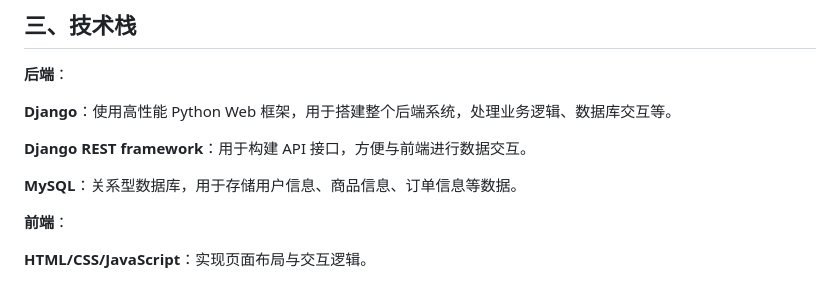
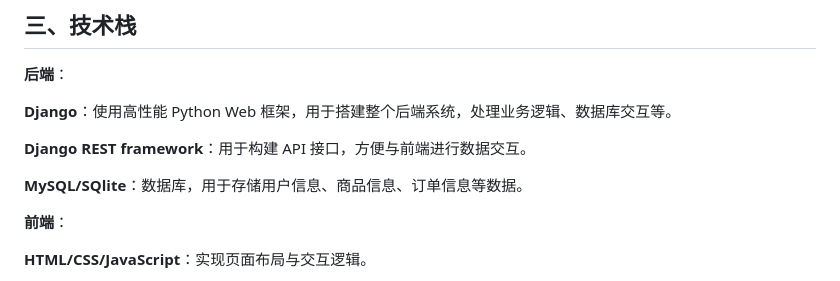
Before and after one commit to sudongx/ShoppingDemo, a Markdown page: README.md, the part around the change printed below. Rendered like a GitHub page.

```diff
--- a/README.md
+++ b/README.md
@@ -24,7 +24,7 @@
 
 **Django REST framework**：用于构建 API 接口，方便与前端进行数据交互。
 
-**MySQL**：关系型数据库，用于存储用户信息、商品信息、订单信息等数据。
+**MySQL/SQlite**：数据库，用于存储用户信息、商品信息、订单信息等数据。
 
 **前端**：
 
```
Also changed, not shown: other parts of README.md (+2 -1 lines).
